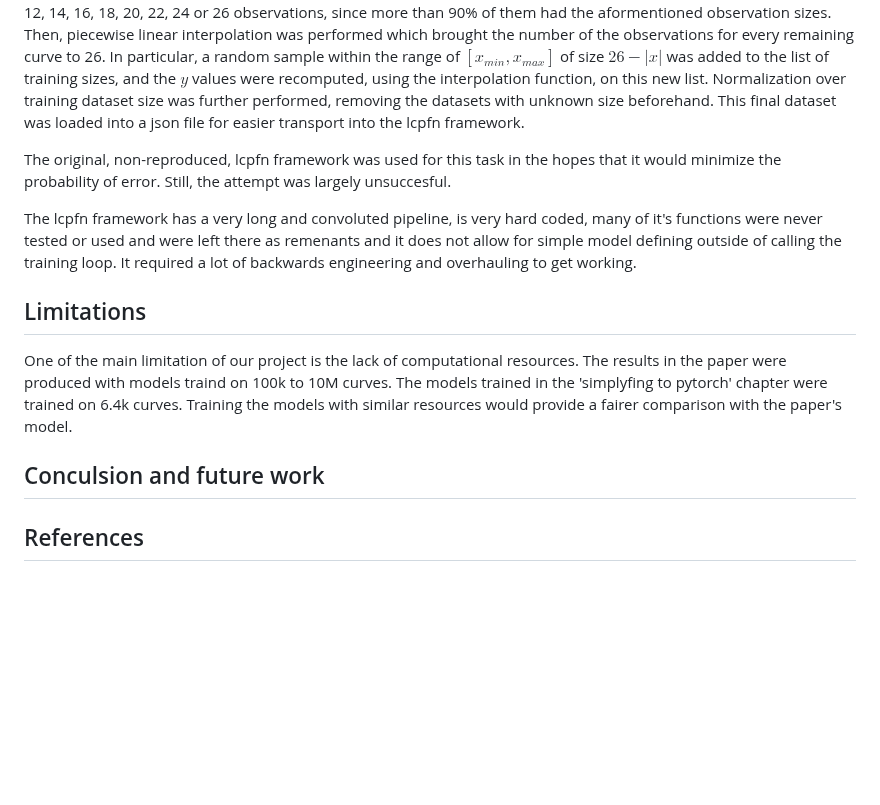
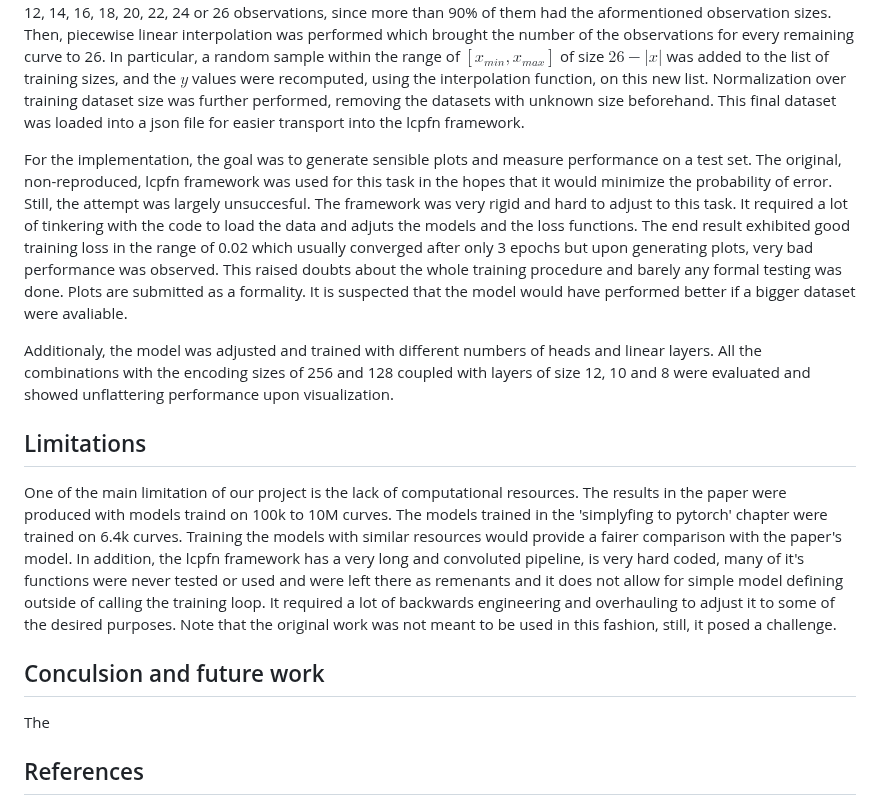
Before and after one commit to Remi-Lejeune/deep-learning-project, a Markdown page: blog.md, the part around the change. GitHub-like rendering; blank space fills up the shorter version.

```diff
--- a/blog.md
+++ b/blog.md
@@ -120,16 +120,18 @@ Another great expense, when it comes to training models, is data collection. Com
 The work of Mohr, Viering et al. [3] was used to try and bring this idea to life. Their repository provides a means to easily access datasets describing learning curves in relation to the dataset size from openml.org in a convenient manner.
 To access a curve one needs to define the dataset name or id and the learner used. By doing a carthesian product over all the dataset ids and learners, and ignoring those datasets for which the dataset size wasn't a dataset of some 44000 entries was assembled. Each learning curve, given by the pair (dataset, learner), contained the x-axis values, i.e. the dataset sizes scaling with the power of $\sqrt{2}$ . For every point on the x-axis, 125 points were given on the y-axis, each representing one observation of one training loop. These values were pooled using a simple average pooling. Since not all of the curves had the same amount of observations we decided to dropped all that did not have 12, 14, 16, 18, 20, 22, 24 or 26 observations, since more than 90% of them had the aformentioned observation sizes. Then, piecewise linear interpolation was performed which brought the number of the observations for every remaining curve to 26. In particular, a random sample within the range of $\left[x_{min}, x_{max}\right]$ of size $26 - \left| x \right|$ was added to the list of training sizes, and the $y$ values were recomputed, using the interpolation function, on this new list. Normalization over training dataset size was further performed, removing the datasets with unknown size beforehand. This final dataset was loaded into a json file for easier transport into the lcpfn framework.
 
-The original, non-reproduced, lcpfn framework was used for this task in the hopes that it would minimize the probability of error. Still, the attempt was largely unsuccesful.
+For the implementation, the goal was to generate sensible plots and measure performance on a test set. The original, non-reproduced, lcpfn framework was used for this task in the hopes that it would minimize the probability of error. Still, the attempt was largely unsuccesful. The framework was very rigid and hard to adjust to this task. It required a lot of tinkering with the code to load the data and adjuts the models and the loss functions. The end result exhibited good training loss in the range of 0.02 which usually converged after only 3 epochs but upon generating plots, very bad performance was observed. This raised doubts about the whole training procedure and barely any formal testing was done. Plots are submitted as a formality. It is suspected that the model would have performed better if a bigger dataset were avaliable.
 
-The lcpfn framework has a very long and convoluted pipeline, is very hard coded, many of it's functions were never tested or used and were left there as remenants and it does not allow for simple model defining outside of calling the training loop. It required a lot of backwards engineering and overhauling to get working.
+Additionaly, the model was adjusted and trained with different numbers of heads and linear layers. All the combinations with the encoding sizes of 256 and 128 coupled with layers of size 12, 10 and 8 were evaluated and showed unflattering performance upon visualization.
+
 
 ## Limitations
 
 One of the main limitation of our project is the lack of computational resources. The results in the paper were produced with models traind on 100k to 10M curves. The models trained in the 'simplyfing to pytorch' chapter were trained on 6.4k curves. Training the models with similar resources would provide a fairer comparison with the paper's model.
+In addition, the lcpfn framework has a very long and convoluted pipeline, is very hard coded, many of it's functions were never tested or used and were left there as remenants and it does not allow for simple model defining outside of calling the training loop. It required a lot of backwards engineering and overhauling to adjust it to some of the desired purposes. Note that the original work was not meant to be used in this fashion, still, it posed a challenge.
 
 ## Conculsion and future work
-
+The
 ## References
 
 [1] Adriaensen, S., Rakotoarison, H., Müller, S., & Hutter, F. (2023). _Efficient Bayesian Learning Curve Extrapolation using Prior-Data Fitted Networks_. arXiv preprint arXiv:2310.20447. Available at: https://arxiv.org/abs/2310.20447
```
